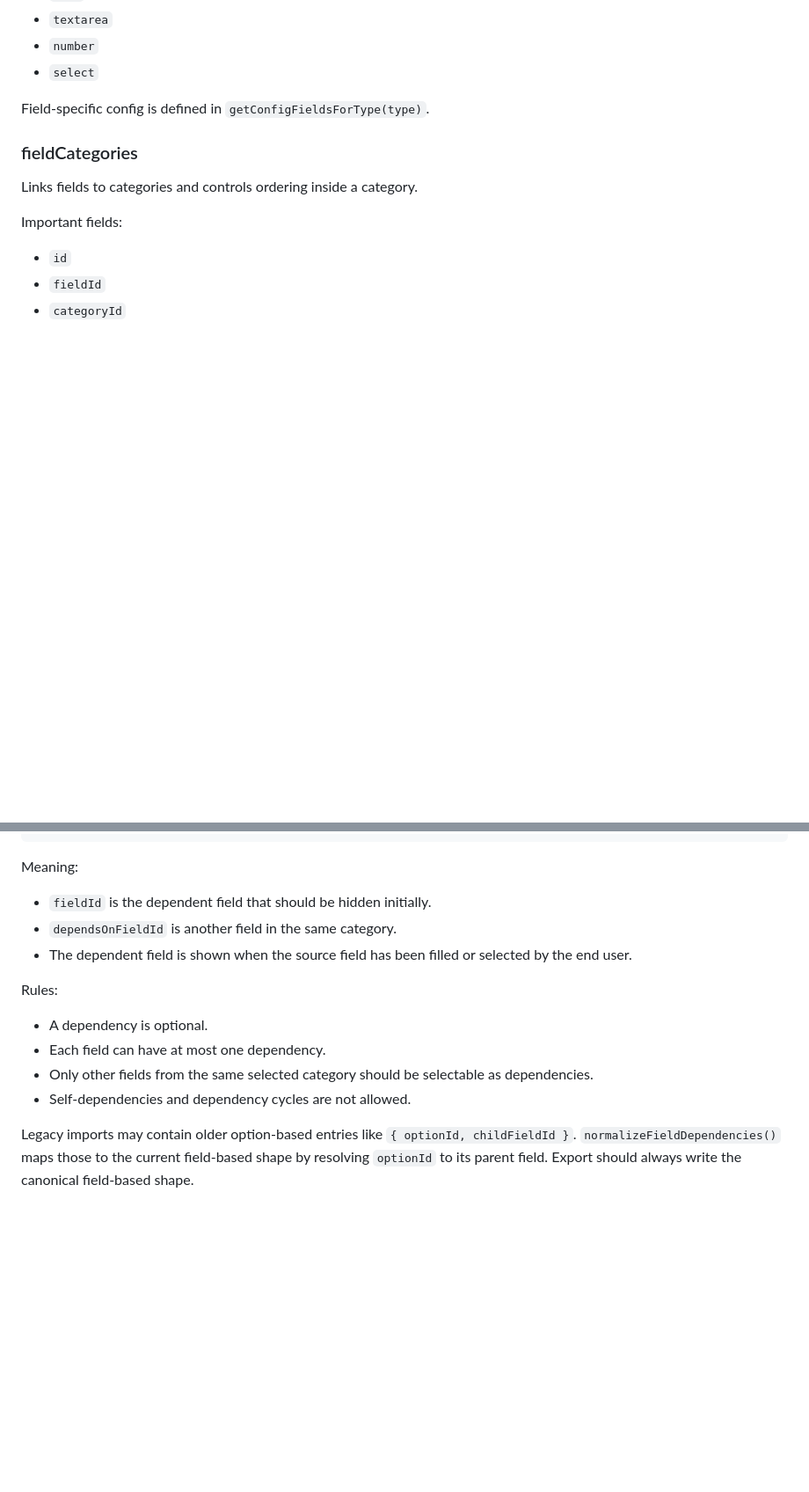
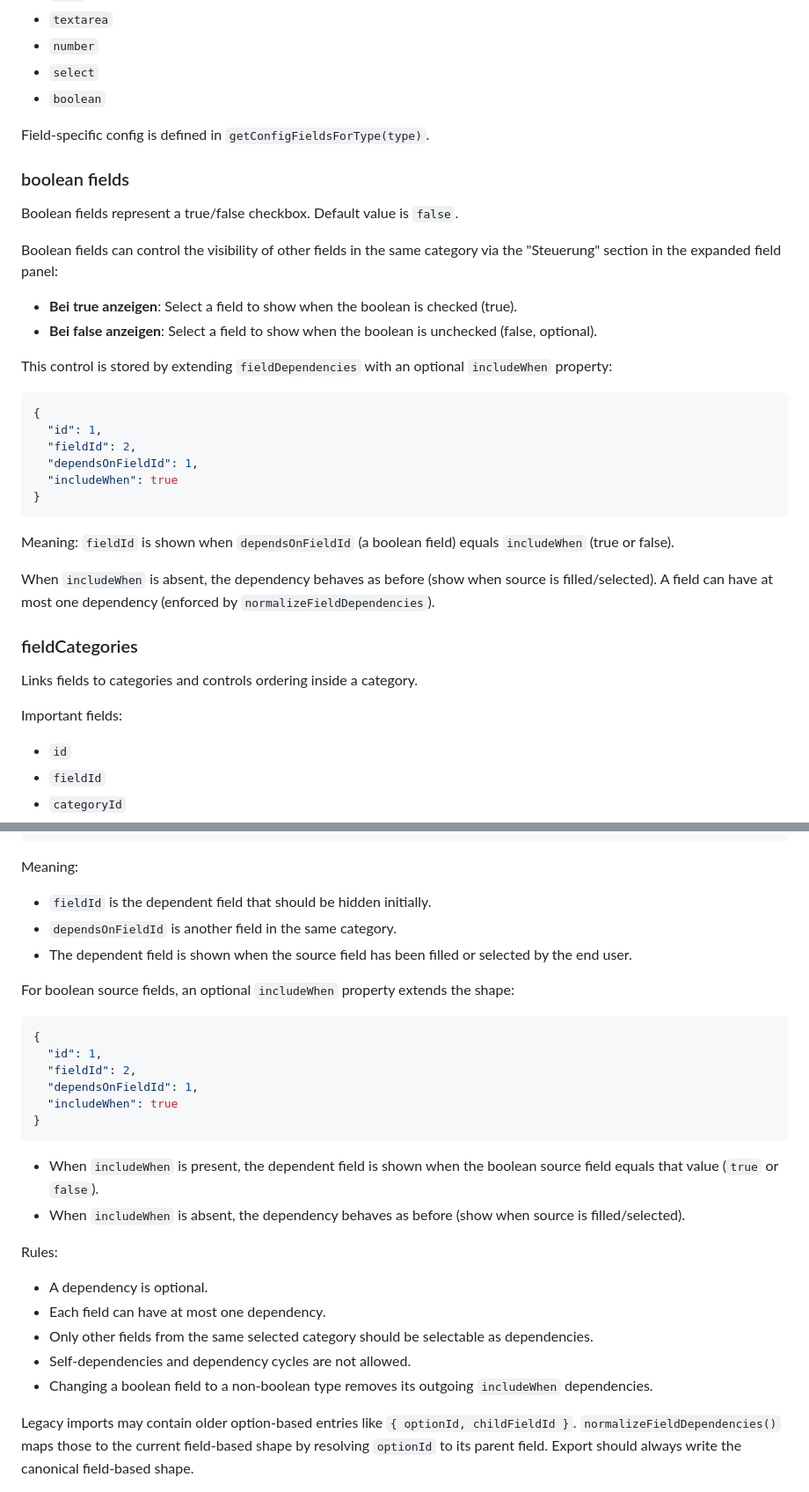
Before and after one commit to manfredzimmer/Kirsch-Scheme-Builder, a Markdown page: CONTEXT.md, 2 parts joined by grey strips. Shown at 88% size. GitHub-like rendering; blank space fills up the shorter version.

````diff
--- a/CONTEXT.md
+++ b/CONTEXT.md
@@ -73,8 +73,33 @@ Supported field types are currently:
 - `textarea`
 - `number`
 - `select`
+- `boolean`
 
 Field-specific config is defined in `getConfigFieldsForType(type)`.
+
+### boolean fields
+
+Boolean fields represent a true/false checkbox. Default value is `false`.
+
+Boolean fields can control the visibility of other fields in the same category via the "Steuerung" section in the expanded field panel:
+
+- **Bei true anzeigen**: Select a field to show when the boolean is checked (true).
+- **Bei false anzeigen**: Select a field to show when the boolean is unchecked (false, optional).
+
+This control is stored by extending `fieldDependencies` with an optional `includeWhen` property:
+
+```json
+{
+  "id": 1,
+  "fieldId": 2,
+  "dependsOnFieldId": 1,
+  "includeWhen": true
+}
+```
+
+Meaning: `fieldId` is shown when `dependsOnFieldId` (a boolean field) equals `includeWhen` (true or false).
+
+When `includeWhen` is absent, the dependency behaves as before (show when source is filled/selected). A field can have at most one dependency (enforced by `normalizeFieldDependencies`).
 
 ### fieldCategories
 
@@ -123,12 +148,27 @@ Meaning:
 - `dependsOnFieldId` is another field in the same category.
 - The dependent field is shown when the source field has been filled or selected by the end user.
 
+For boolean source fields, an optional `includeWhen` property extends the shape:
+
+```json
+{
+  "id": 1,
+  "fieldId": 2,
+  "dependsOnFieldId": 1,
+  "includeWhen": true
+}
+```
+
+- When `includeWhen` is present, the dependent field is shown when the boolean source field equals that value (`true` or `false`).
+- When `includeWhen` is absent, the dependency behaves as before (show when source is filled/selected).
+
 Rules:
 
 - A dependency is optional.
 - Each field can have at most one dependency.
 - Only other fields from the same selected category should be selectable as dependencies.
 - Self-dependencies and dependency cycles are not allowed.
+- Changing a boolean field to a non-boolean type removes its outgoing `includeWhen` dependencies.
 
 Legacy imports may contain older option-based entries like `{ optionId, childFieldId }`. `normalizeFieldDependencies()` maps those to the current field-based shape by resolving `optionId` to its parent field. Export should always write the canonical field-based shape.
 
````
Also changed, not shown: other parts of CONTEXT.md (+37 -1 lines).
